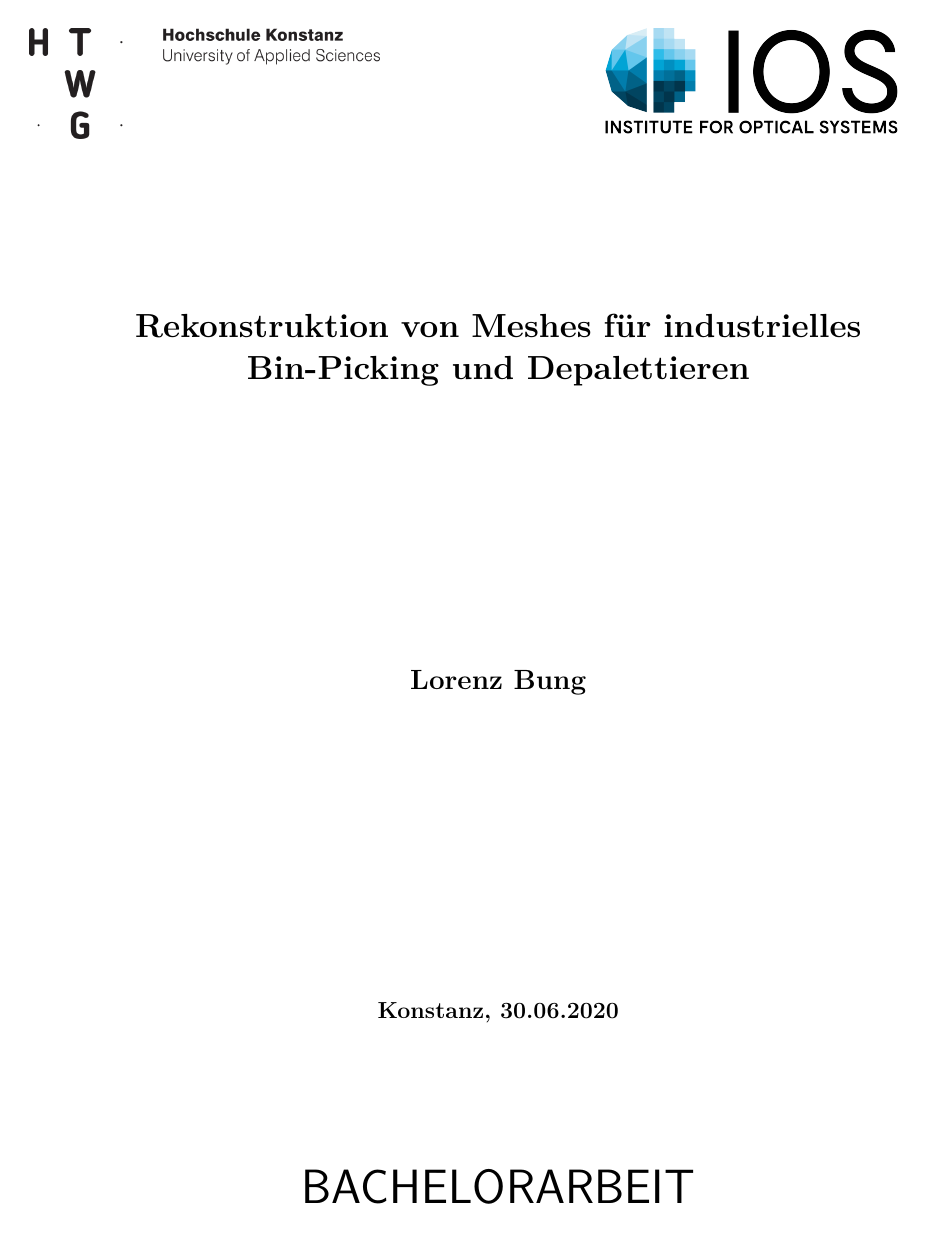
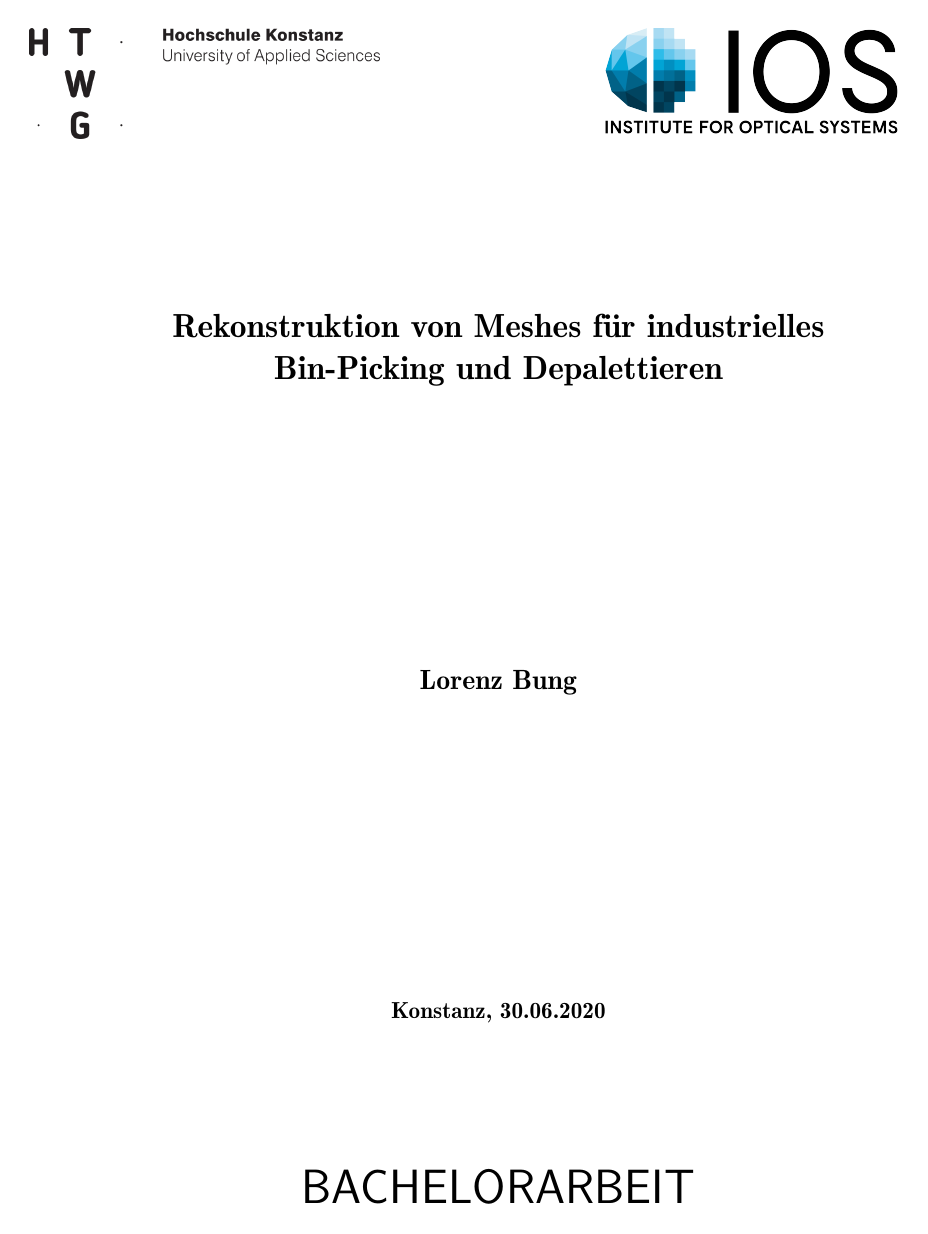
Before and after one commit to LorenzBung/bachelor-thesis, a LaTeX thesis (thesis.tex, which reads header/header.tex): page 1 of 16. Compiled offline with XeLaTeX.

```diff
--- a/header/header.tex
+++ b/header/header.tex
@@ -19,6 +19,11 @@
 %\usepackage{apacite}		% Zitierstil
 %\usepackage{natbib} 		% Erweiterte zitiermöglichkeiten
 \usepackage{babelbib}		% Übersetzung des Literaturverzeichnises und der Zitate
+
+% Fonts
+\usepackage{fontspec}
+\setmainfont[Path = fonts/, BoldFont=swis721-Bold.ttf, ItalicFont=swis721-Italic.ttf, BoldItalicFont=swis721-Bold-Italic.ttf]{swis721.ttf}
+
 
 % formatting
 \usepackage{a4}
```
Also changed, not shown: 1 other file.
